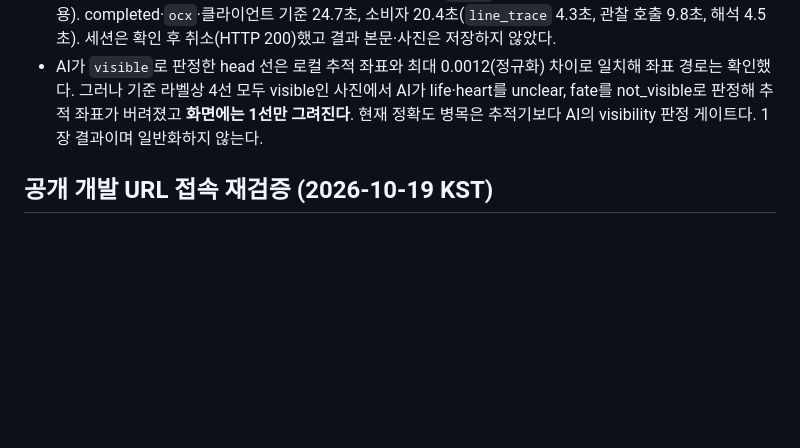
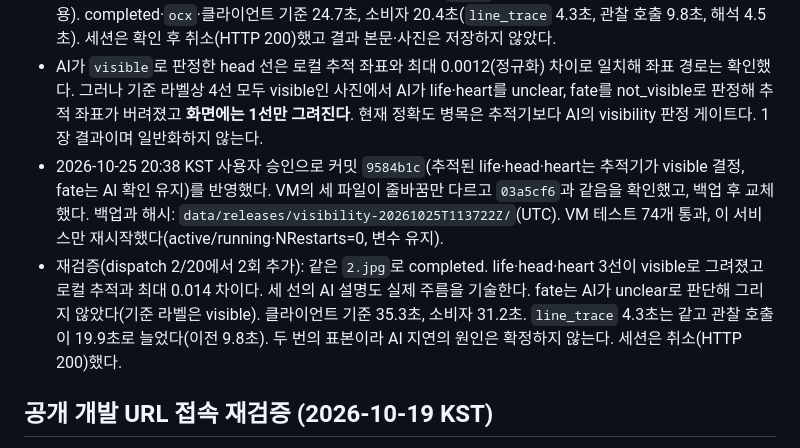
Before and after one commit to coseung2/palm-analysis, a Markdown page: OPERATIONS.md, the part around the change. Rendered like a GitHub page; blank space fills up the shorter version.

Commit message:
Record visibility rule deployment and second end-to-end run
Co-Authored-By: Claude Opus 5.5 <noreply@anthropic.com>

```diff
--- a/OPERATIONS.md
+++ b/OPERATIONS.md
@@ -101,6 +101,8 @@
 - 2026-10-25 19:53 KST 사용자 승인으로 위 drop-in을 추가하고 이 서비스만 재시작했다(기존 `line-model.conf` 유지). active/running·NRestarts=0, 래퍼와 소비자 프로세스 모두 해당 변수를 가지며 소비자 RSS 약 516MB(warm-up 후)다. 다른 VM 서비스·Worker·DB·한도는 바꾸지 않았다.
 - 종단 검증: 그날 UTC dispatch 0/20을 확인한 뒤 기준 사진 `2.jpg` 1장을 개발 Worker로 업로드했다(2회 사용). completed·`ocx`·클라이언트 기준 24.7초, 소비자 20.4초(`line_trace` 4.3초, 관찰 호출 9.8초, 해석 4.5초). 세션은 확인 후 취소(HTTP 200)했고 결과 본문·사진은 저장하지 않았다.
 - AI가 `visible`로 판정한 head 선은 로컬 추적 좌표와 최대 0.0012(정규화) 차이로 일치해 좌표 경로는 확인했다. 그러나 기준 라벨상 4선 모두 visible인 사진에서 AI가 life·heart를 unclear, fate를 not_visible로 판정해 추적 좌표가 버려졌고 **화면에는 1선만 그려진다**. 현재 정확도 병목은 추적기보다 AI의 visibility 판정 게이트다. 1장 결과이며 일반화하지 않는다.
+- 2026-10-25 20:38 KST 사용자 승인으로 커밋 `9584b1c`(추적된 life·head·heart는 추적기가 visible 결정, fate는 AI 확인 유지)를 반영했다. VM의 세 파일이 줄바꿈만 다르고 `03a5cf6`과 같음을 확인했고, 백업 후 교체했다. 백업과 해시: `data/releases/visibility-20261025T113722Z/`(UTC). VM 테스트 74개 통과, 이 서비스만 재시작했다(active/running·NRestarts=0, 변수 유지).
+- 재검증(dispatch 2/20에서 2회 추가): 같은 `2.jpg`로 completed. life·head·heart 3선이 visible로 그려졌고 로컬 추적과 최대 0.014 차이다. 세 선의 AI 설명도 실제 주름을 기술한다. fate는 AI가 unclear로 판단해 그리지 않았다(기준 라벨은 visible). 클라이언트 기준 35.3초, 소비자 31.2초. `line_trace` 4.3초는 같고 관찰 호출이 19.9초로 늘었다(이전 9.8초). 두 번의 표본이라 AI 지연의 원인은 확정하지 않는다. 세션은 취소(HTTP 200)했다.
 
 ## 공개 개발 URL 접속 재검증 (2026-10-19 KST)
 
```
